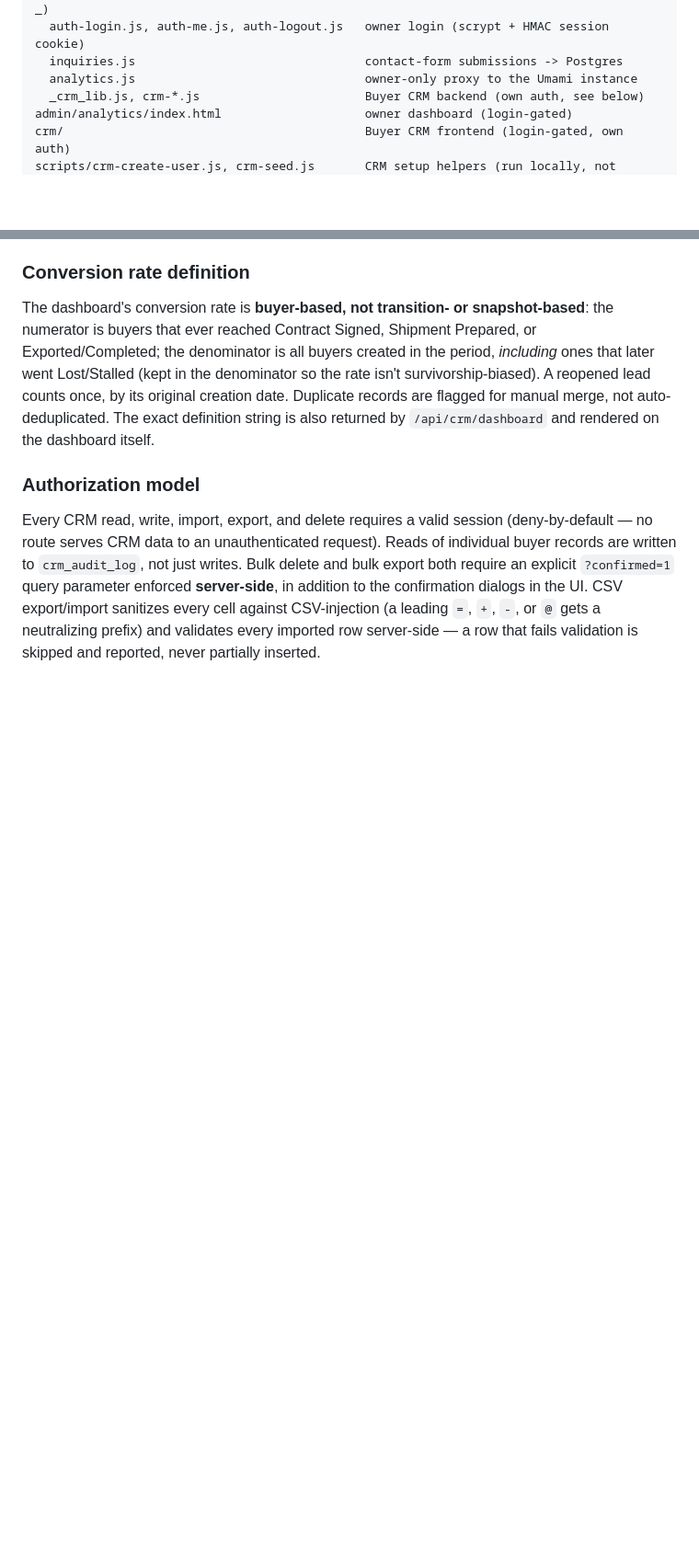
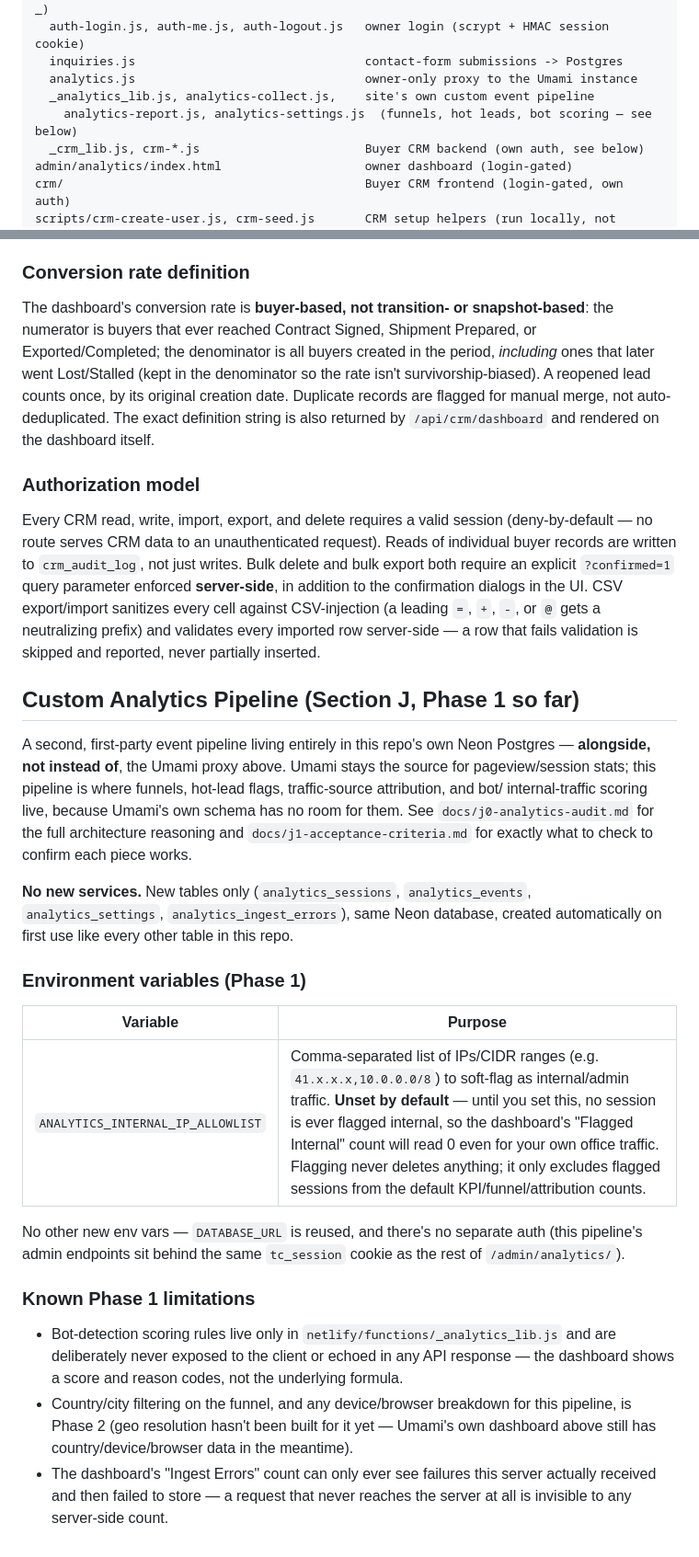
Before and after one commit to Mohamed00076/olivesegypt-site, a Markdown page: README.md, 2 parts joined by grey strips. Shown at 92% size. Rendered like a GitHub page; blank space fills up the shorter version.

Commit message:
README: document Section J's custom analytics pipeline and its one env var
Adds a Custom Analytics Pipeline section mirroring the CRM section's
structure: what it is, that it's additive to Umami not a replacement,
the file tree entries for the new functions, and the single new env var
(ANALYTICS_INTERNAL_IP_ALLOWLIST) with an explicit callout that it's
unset by default -- internal-traffic flagging does nothing until it's
set to a real IP/CIDR list. Also links out to the Phase 0 audit and
Phase 1 acceptance-criteria docs, and states the Phase 1 known
limitations (bot-scoring rules stay server-only, geo/device/browser
breakdown is Phase 2, ingest-error count can't see client-side send
failures) in one place rather than only scattered across the two
longer docs.

```diff
--- a/README.md
+++ b/README.md
@@ -16,6 +16,8 @@ netlify/functions/                            serverless functions (Node, Netlif
   auth-login.js, auth-me.js, auth-logout.js   owner login (scrypt + HMAC session cookie)
   inquiries.js                                contact-form submissions -> Postgres
   analytics.js                                owner-only proxy to the Umami instance
+  _analytics_lib.js, analytics-collect.js,    site's own custom event pipeline
+    analytics-report.js, analytics-settings.js  (funnels, hot leads, bot scoring — see below)
   _crm_lib.js, crm-*.js                       Buyer CRM backend (own auth, see below)
 admin/analytics/index.html                    owner dashboard (login-gated)
 crm/                                          Buyer CRM frontend (login-gated, own auth)
@@ -166,3 +168,43 @@ confirmation dialogs in the UI. CSV export/import sanitizes every cell
 against CSV-injection (a leading `=`, `+`, `-`, or `@` gets a neutralizing
 prefix) and validates every imported row server-side — a row that fails
 validation is skipped and reported, never partially inserted.
+
+## Custom Analytics Pipeline (Section J, Phase 1 so far)
+
+A second, first-party event pipeline living entirely in this repo's own
+Neon Postgres — **alongside, not instead of**, the Umami proxy above.
+Umami stays the source for pageview/session stats; this pipeline is
+where funnels, hot-lead flags, traffic-source attribution, and bot/
+internal-traffic scoring live, because Umami's own schema has no room
+for them. See `docs/j0-analytics-audit.md` for the full architecture
+reasoning and `docs/j1-acceptance-criteria.md` for exactly what to check
+to confirm each piece works.
+
+**No new services.** New tables only (`analytics_sessions`,
+`analytics_events`, `analytics_settings`, `analytics_ingest_errors`),
+same Neon database, created automatically on first use like every other
+table in this repo.
+
+### Environment variables (Phase 1)
+
+| Variable | Purpose |
+| --- | --- |
+| `ANALYTICS_INTERNAL_IP_ALLOWLIST` | Comma-separated list of IPs/CIDR ranges (e.g. `41.x.x.x,10.0.0.0/8`) to soft-flag as internal/admin traffic. **Unset by default** — until you set this, no session is ever flagged internal, so the dashboard's "Flagged Internal" count will read 0 even for your own office traffic. Flagging never deletes anything; it only excludes flagged sessions from the default KPI/funnel/attribution counts. |
+
+No other new env vars — `DATABASE_URL` is reused, and there's no separate
+auth (this pipeline's admin endpoints sit behind the same `tc_session`
+cookie as the rest of `/admin/analytics/`).
+
+### Known Phase 1 limitations
+
+- Bot-detection scoring rules live only in `netlify/functions/_analytics_lib.js`
+  and are deliberately never exposed to the client or echoed in any API
+  response — the dashboard shows a score and reason codes, not the
+  underlying formula.
+- Country/city filtering on the funnel, and any device/browser breakdown
+  for this pipeline, is Phase 2 (geo resolution hasn't been built for it
+  yet — Umami's own dashboard above still has country/device/browser
+  data in the meantime).
+- The dashboard's "Ingest Errors" count can only ever see failures this
+  server actually received and then failed to store — a request that
+  never reaches the server at all is invisible to any server-side count.
```
